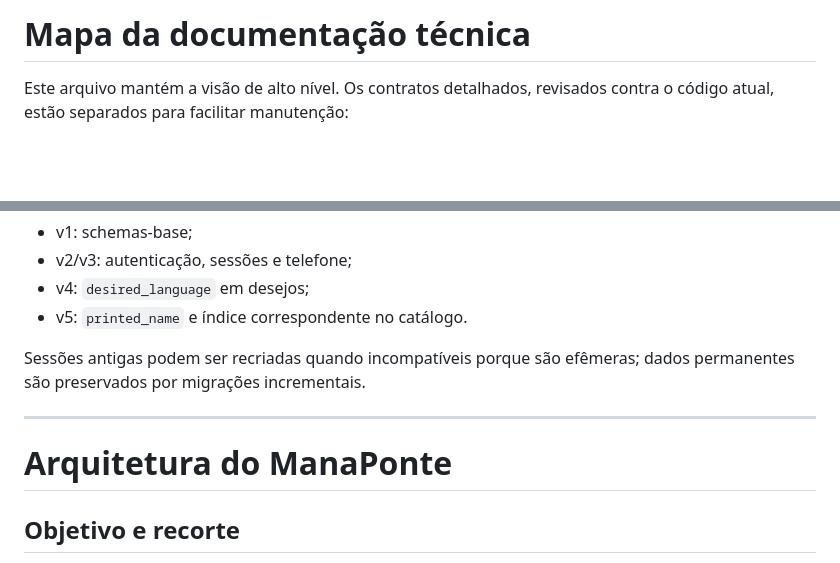
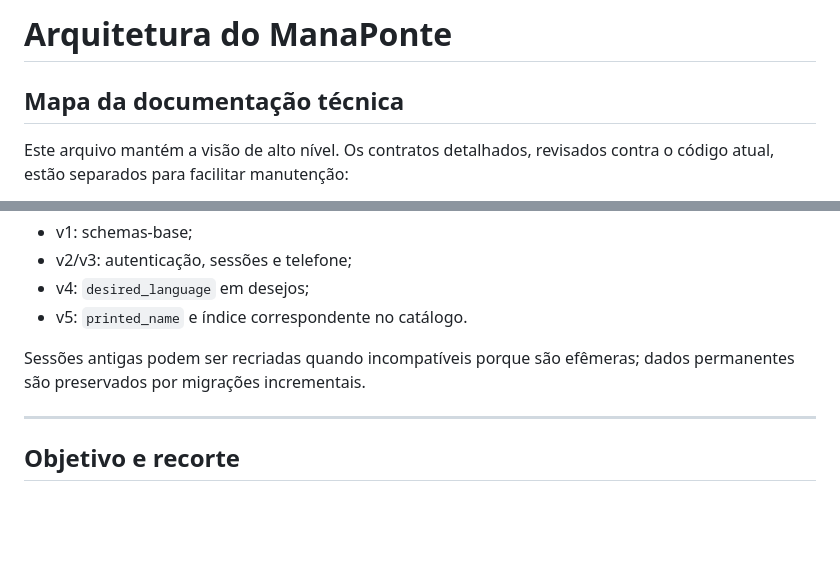
Before and after one commit to xoykor/mana-ponte, a Markdown page: ARCHITECTURE.md, 2 parts joined by grey strips. Rendered like a GitHub page; blank space fills up the shorter version.

Commit message:
docs: normalize architecture heading hierarchy

```diff
--- a/ARCHITECTURE.md
+++ b/ARCHITECTURE.md
@@ -1,4 +1,6 @@
-# Mapa da documentação técnica
+# Arquitetura do ManaPonte
+
+## Mapa da documentação técnica
 
 Este arquivo mantém a visão de alto nível. Os contratos detalhados, revisados contra o código atual, estão separados para facilitar manutenção:
 
@@ -49,8 +51,6 @@ Para cada banco dividido, a precedência é: caminho explícito recebido pela fu
 Sessões antigas podem ser recriadas quando incompatíveis porque são efêmeras; dados permanentes são preservados por migrações incrementais.
 
 ---
-# Arquitetura do ManaPonte
-
 ## Objetivo e recorte
 
 O ManaPonte resolve descoberta e contato: “quem perto de mim tem esta impressão e aceita vender ou trocar?”. O catálogo de Magic é referência compartilhada; usuários não digitam nomes livres para representar uma carta. Pagamento, logística e garantia da transação ficam fora do MVP.
```
